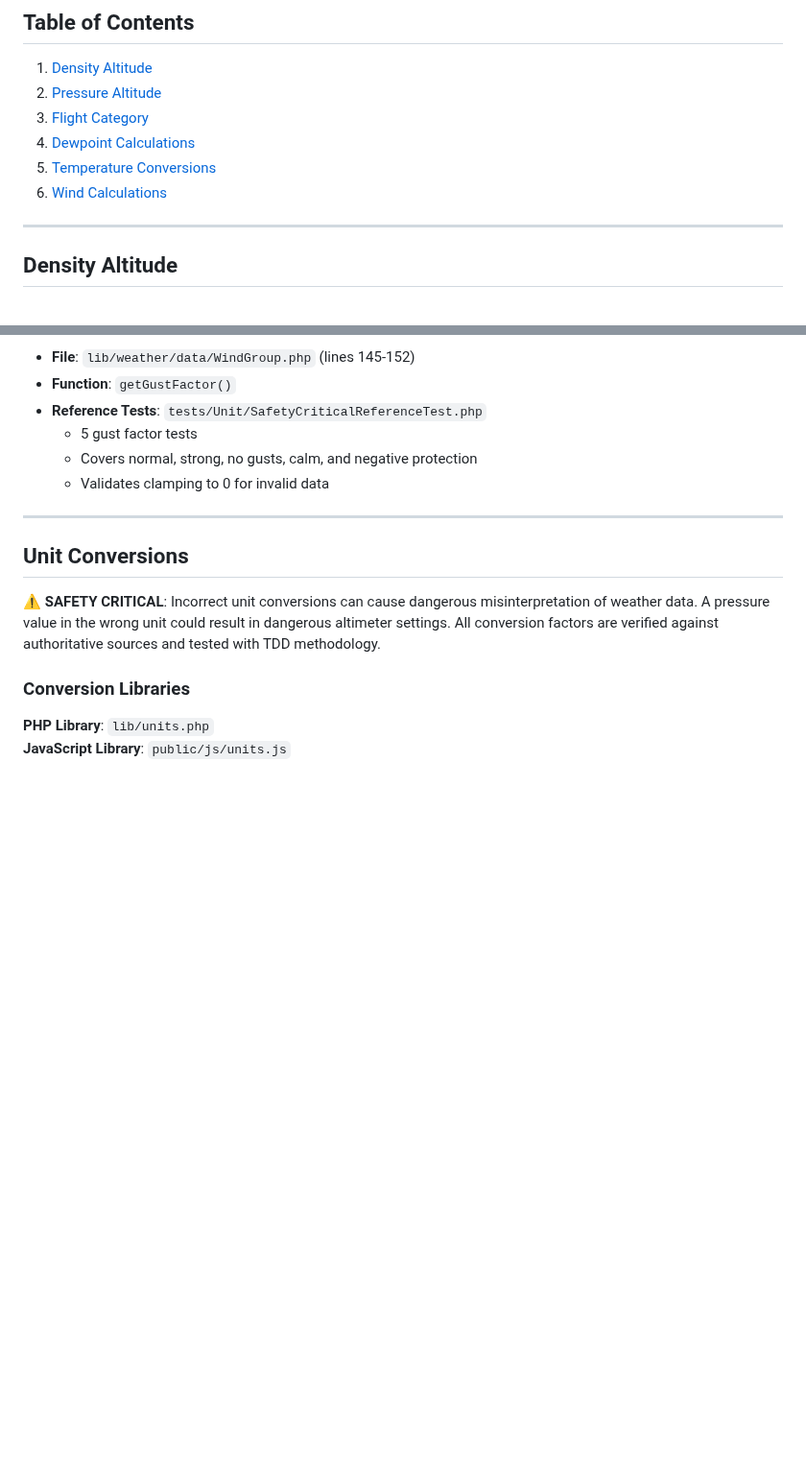
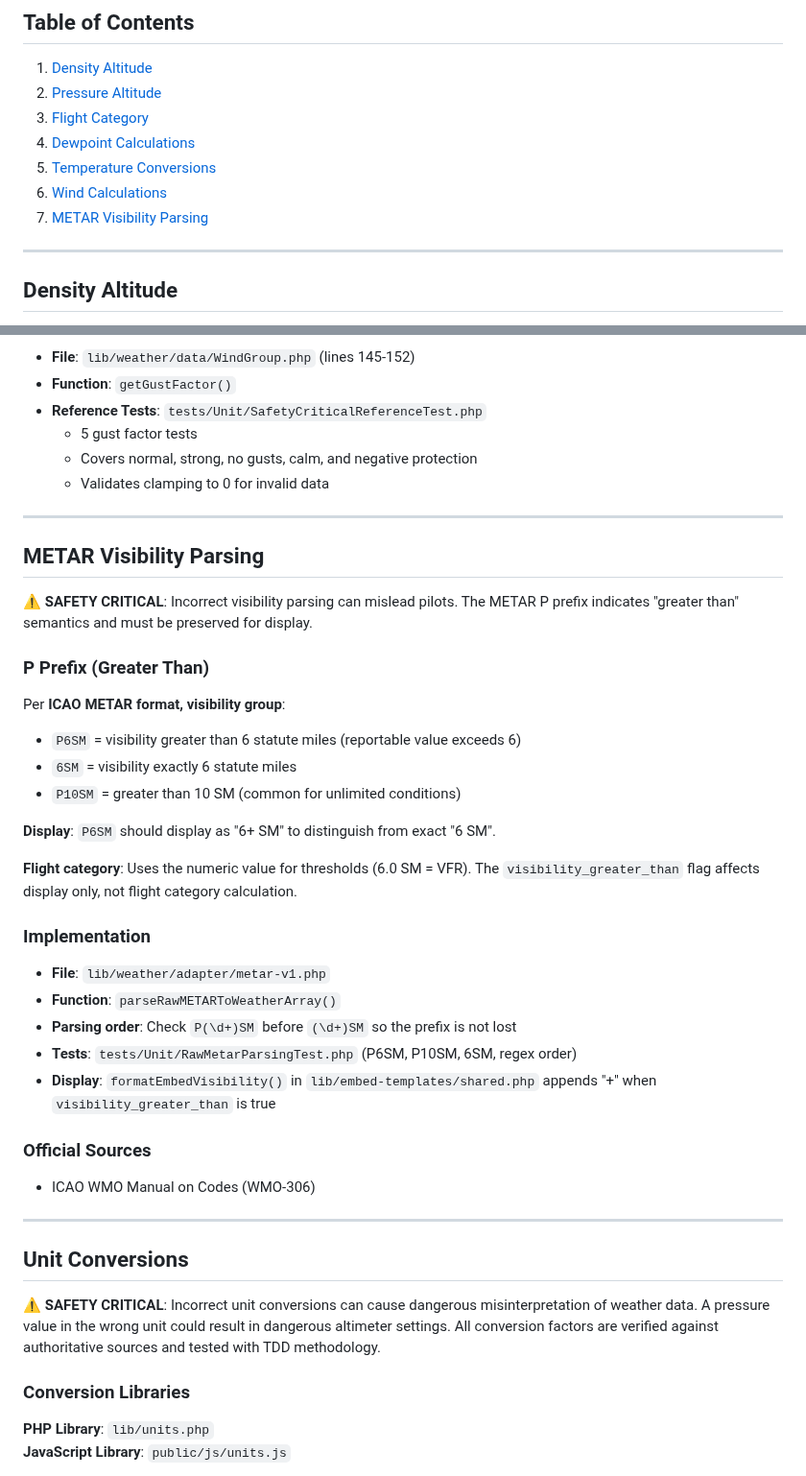
Before and after one commit to alexwitherspoon/aviationwx, a Markdown page: docs/SAFETY_CRITICAL_CALCULATIONS.md, 2 parts joined by grey strips. Shown at 96% size. Rendered like a GitHub page; blank space fills up the shorter version.

Commit message:
Update docs: API visibility_greater_than, METAR visibility parsing section

```diff
--- a/docs/SAFETY_CRITICAL_CALCULATIONS.md
+++ b/docs/SAFETY_CRITICAL_CALCULATIONS.md
@@ -15,6 +15,7 @@ This document provides a comprehensive reference for all safety-critical weather
 4. [Dewpoint Calculations](#dewpoint-calculations)
 5. [Temperature Conversions](#temperature-conversions)
 6. [Wind Calculations](#wind-calculations)
+7. [METAR Visibility Parsing](#metar-visibility-parsing)
 
 ---
 
@@ -383,6 +384,35 @@ Gust Factor = Peak Gust - Steady Wind Speed
 
 ---
 
+## METAR Visibility Parsing
+
+**⚠️ SAFETY CRITICAL**: Incorrect visibility parsing can mislead pilots. The METAR P prefix indicates "greater than" semantics and must be preserved for display.
+
+### P Prefix (Greater Than)
+
+Per **ICAO METAR format, visibility group**:
+- `P6SM` = visibility greater than 6 statute miles (reportable value exceeds 6)
+- `6SM` = visibility exactly 6 statute miles
+- `P10SM` = greater than 10 SM (common for unlimited conditions)
+
+**Display**: `P6SM` should display as "6+ SM" to distinguish from exact "6 SM".
+
+**Flight category**: Uses the numeric value for thresholds (6.0 SM = VFR). The `visibility_greater_than` flag affects display only, not flight category calculation.
+
+### Implementation
+
+- **File**: `lib/weather/adapter/metar-v1.php`
+- **Function**: `parseRawMETARToWeatherArray()`
+- **Parsing order**: Check `P(\d+)SM` before `(\d+)SM` so the prefix is not lost
+- **Tests**: `tests/Unit/RawMetarParsingTest.php` (P6SM, P10SM, 6SM, regex order)
+- **Display**: `formatEmbedVisibility()` in `lib/embed-templates/shared.php` appends "+" when `visibility_greater_than` is true
+
+### Official Sources
+
+- ICAO WMO Manual on Codes (WMO-306)
+
+---
+
 ## Unit Conversions
 
 **⚠️ SAFETY CRITICAL**: Incorrect unit conversions can cause dangerous misinterpretation of weather data. A pressure value in the wrong unit could result in dangerous altimeter settings. All conversion factors are verified against authoritative sources and tested with TDD methodology.
```
Also changed, not shown: other parts of docs/SAFETY_CRITICAL_CALCULATIONS.md (+1 -1 lines), docs/API.md (+1 -0 lines).
